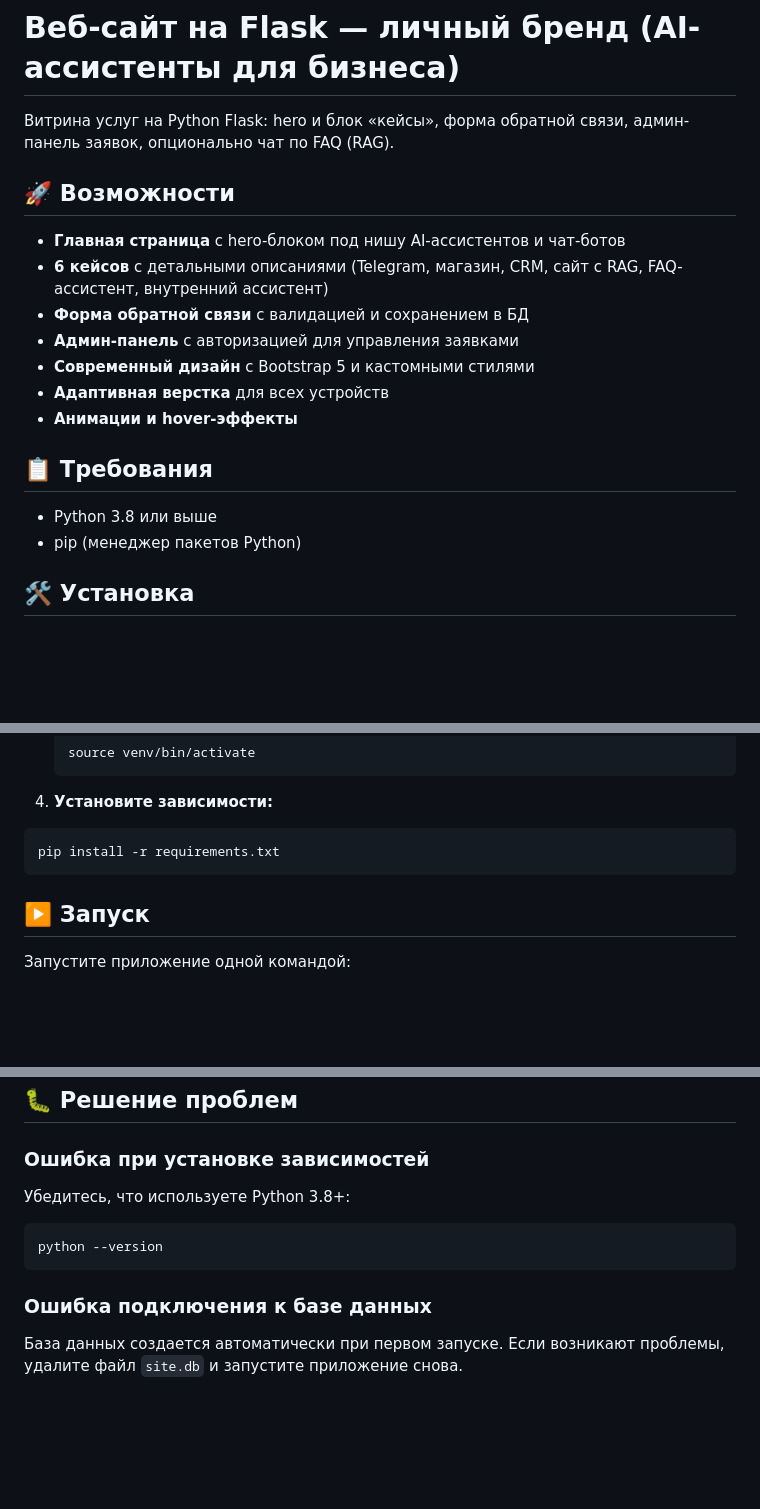
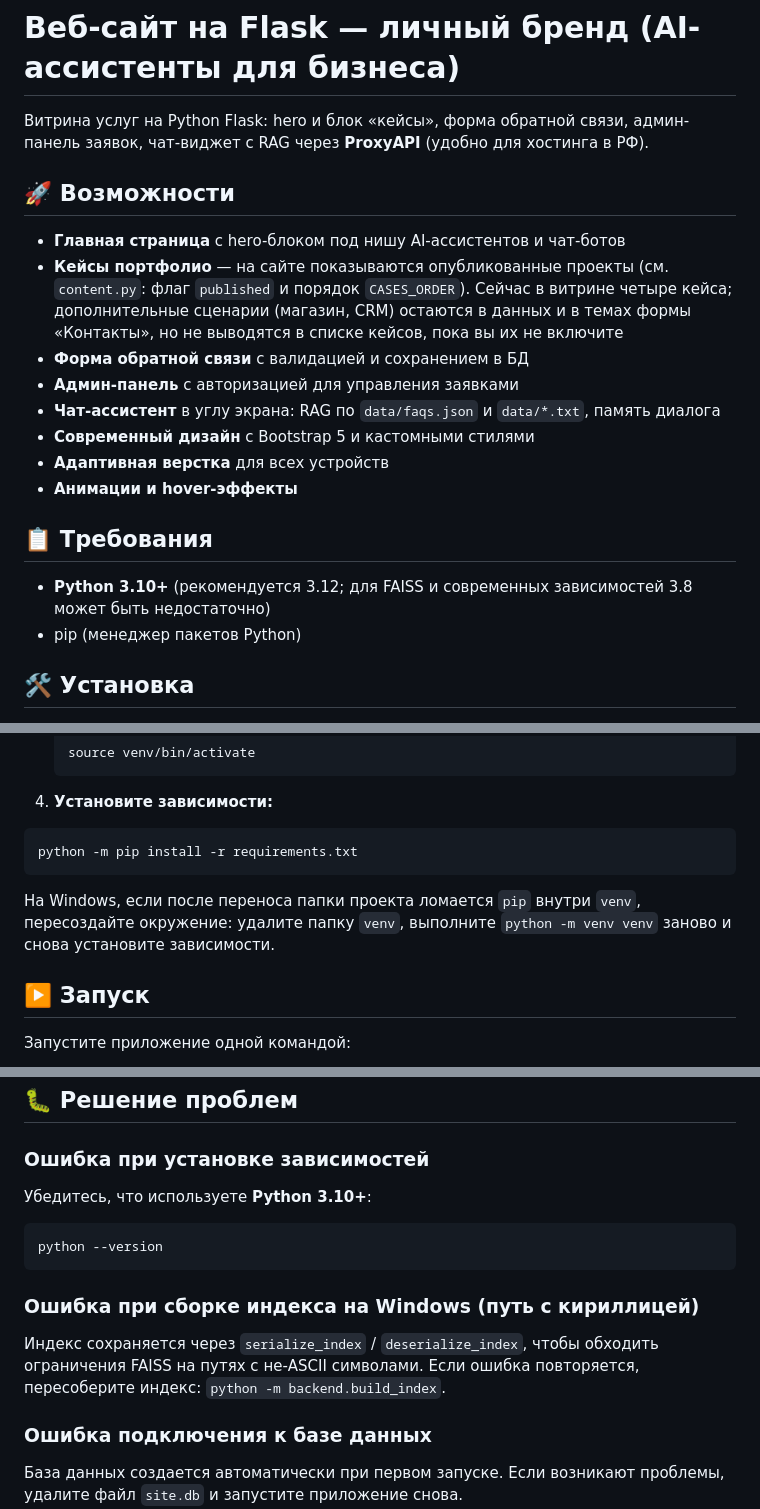
Before and after one commit to Kamysssh/My-portfolio-site, a Markdown page: README.md, 3 parts joined by grey strips. Rendered like a GitHub page; blank space fills up the shorter version.

````diff
--- a/README.md
+++ b/README.md
@@ -1,20 +1,21 @@
 # Веб-сайт на Flask — личный бренд (AI-ассистенты для бизнеса)
 
-Витрина услуг на Python Flask: hero и блок «кейсы», форма обратной связи, админ-панель заявок, опционально чат по FAQ (RAG).
+Витрина услуг на Python Flask: hero и блок «кейсы», форма обратной связи, админ-панель заявок, чат-виджет с RAG через **ProxyAPI** (удобно для хостинга в РФ).
 
 ## 🚀 Возможности
 
 - **Главная страница** с hero-блоком под нишу AI-ассистентов и чат-ботов
-- **6 кейсов** с детальными описаниями (Telegram, магазин, CRM, сайт с RAG, FAQ-ассистент, внутренний ассистент)
+- **Кейсы портфолио** — на сайте показываются опубликованные проекты (см. `content.py`: флаг `published` и порядок `CASES_ORDER`). Сейчас в витрине четыре кейса; дополнительные сценарии (магазин, CRM) остаются в данных и в темах формы «Контакты», но не выводятся в списке кейсов, пока вы их не включите
 - **Форма обратной связи** с валидацией и сохранением в БД
 - **Админ-панель** с авторизацией для управления заявками
+- **Чат-ассистент** в углу экрана: RAG по `data/faqs.json` и `data/*.txt`, память диалога
 - **Современный дизайн** с Bootstrap 5 и кастомными стилями
 - **Адаптивная верстка** для всех устройств
 - **Анимации и hover-эффекты**
 
 ## 📋 Требования
 
-- Python 3.8 или выше
+- **Python 3.10+** (рекомендуется 3.12; для FAISS и современных зависимостей 3.8 может быть недостаточно)
 - pip (менеджер пакетов Python)
 
 ## 🛠️ Установка
@@ -42,8 +43,10 @@ python -m venv venv
 4. **Установите зависимости:**
 
 ```bash
-pip install -r requirements.txt
+python -m pip install -r requirements.txt
 ```
+
+На Windows, если после переноса папки проекта ломается `pip` внутри `venv`, пересоздайте окружение: удалите папку `venv`, выполните `python -m venv venv` заново и снова установите зависимости.
 
 ## ▶️ Запуск
 
@@ -191,10 +206,14 @@ set SECRET_KEY=your-secret-key-here
 
 ### Ошибка при установке зависимостей
 
-Убедитесь, что используете Python 3.8+:
+Убедитесь, что используете **Python 3.10+**:
 ```bash
 python --version
 ```
+
+### Ошибка при сборке индекса на Windows (путь с кириллицей)
+
+Индекс сохраняется через `serialize_index` / `deserialize_index`, чтобы обходить ограничения FAISS на путях с не-ASCII символами. Если ошибка повторяется, пересоберите индекс: `python -m backend.build_index`.
 
 ### Ошибка подключения к базе данных
 
````
Also changed, not shown: other parts of README.md (+46 -34 lines).
